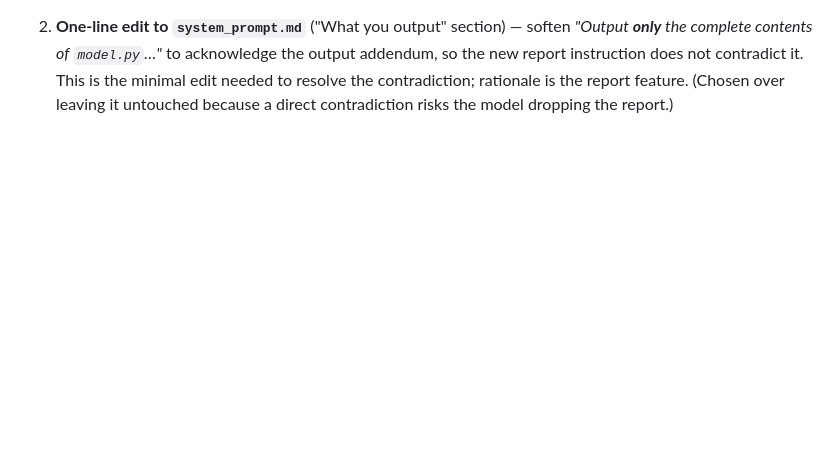
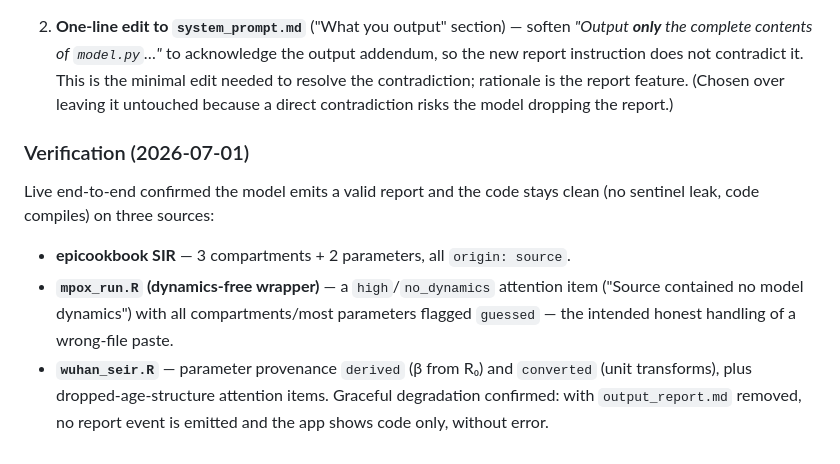
Before and after one commit to ManuelLoistl/epitranslator, a Markdown page: docs/prompt-change-log.md, the part around the change. Rendered like a GitHub page; blank space fills up the shorter version.

```diff
--- a/docs/prompt-change-log.md
+++ b/docs/prompt-change-log.md
@@ -183,3 +183,16 @@ appended file over editing the existing prompt** (see
    the minimal edit needed to resolve the contradiction; rationale is the report
    feature. (Chosen over leaving it untouched because a direct contradiction
    risks the model dropping the report.)
+
+### Verification (2026-07-01)
+
+Live end-to-end confirmed the model emits a valid report and the code stays clean
+(no sentinel leak, code compiles) on three sources:
+- **epicookbook SIR** — 3 compartments + 2 parameters, all `origin: source`.
+- **`mpox_run.R` (dynamics-free wrapper)** — a `high`/`no_dynamics` attention item
+  ("Source contained no model dynamics") with all compartments/most parameters
+  flagged `guessed` — the intended honest handling of a wrong-file paste.
+- **`wuhan_seir.R`** — parameter provenance `derived` (β from R₀) and `converted`
+  (unit transforms), plus dropped-age-structure attention items.
+Graceful degradation confirmed: with `output_report.md` removed, no report event is
+emitted and the app shows code only, without error.
```
Also changed, not shown: README.md (+7 -0 lines), docs/ROADMAP.md (+7 -0 lines).
